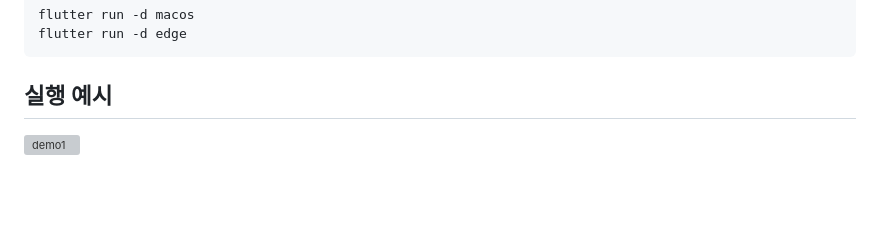
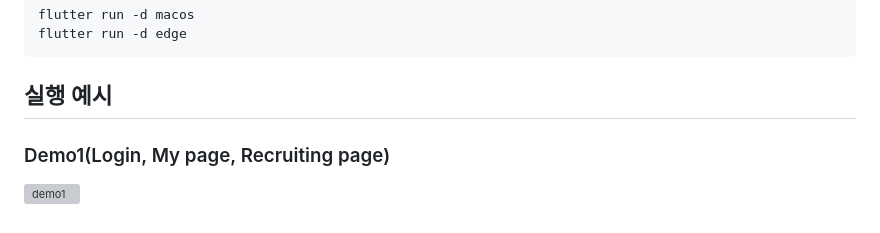
Before and after one commit to Guho-Kim/SKKULearn-project-frontend, a Markdown page: README.md, the part around the change printed below. Drawn GitHub-style; blank space fills up the shorter version; grey boxes are pictures that could not be loaded.

````diff
--- a/README.md
+++ b/README.md
@@ -233,4 +233,5 @@ flutter run -d edge
 ```
 
 ## 실행 예시
+### Demo1(Login, My page, Recruiting page)
 ![demo1](https://github.com/Guho-Kim/2024_OSS_Project/assets/64512313/46773d43-6800-4489-b717-451a9e360c51)
````
Also changed, not shown: other parts of README.md (+7 -0 lines).
